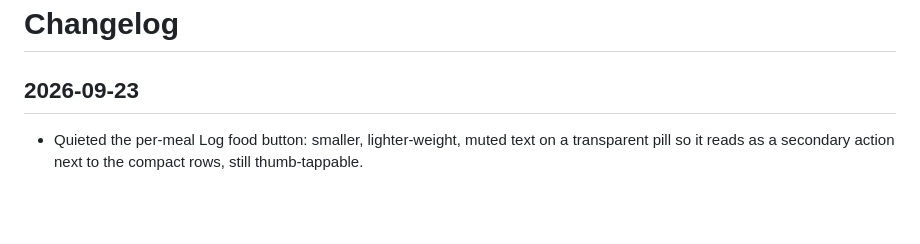
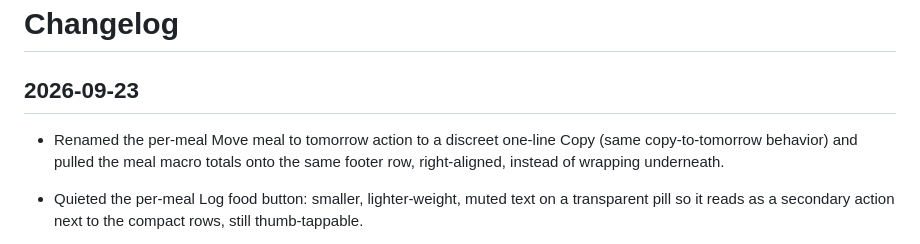
Before and after one commit to alphajuliet0/food.brb, a Markdown page: CHANGELOG.md, the part around the change. Drawn GitHub-style; blank space fills up the shorter version.

```diff
--- a/CHANGELOG.md
+++ b/CHANGELOG.md
@@ -1,6 +1,7 @@
 # Changelog
 
 ## 2026-09-23
+- Renamed the per-meal Move meal to tomorrow action to a discreet one-line Copy (same copy-to-tomorrow behavior) and pulled the meal macro totals onto the same footer row, right-aligned, instead of wrapping underneath.
 - Quieted the per-meal Log food button: smaller, lighter-weight, muted text on a transparent pill so it reads as a secondary action next to the compact rows, still thumb-tappable.
 - Log food type tune: meal rows drop to a smaller, regular-weight font (no more semibold) with a quieter, smaller kcal/protein column, per Ajay's follow-up.
 - Mobile polish follow-up: meal macro line no longer wraps under the action row, Move meal to tomorrow is a quiet muted action instead of red, the Connect sync button keeps one line on narrow screens, and the sticky tab bar clears the menu button on phones.
```
